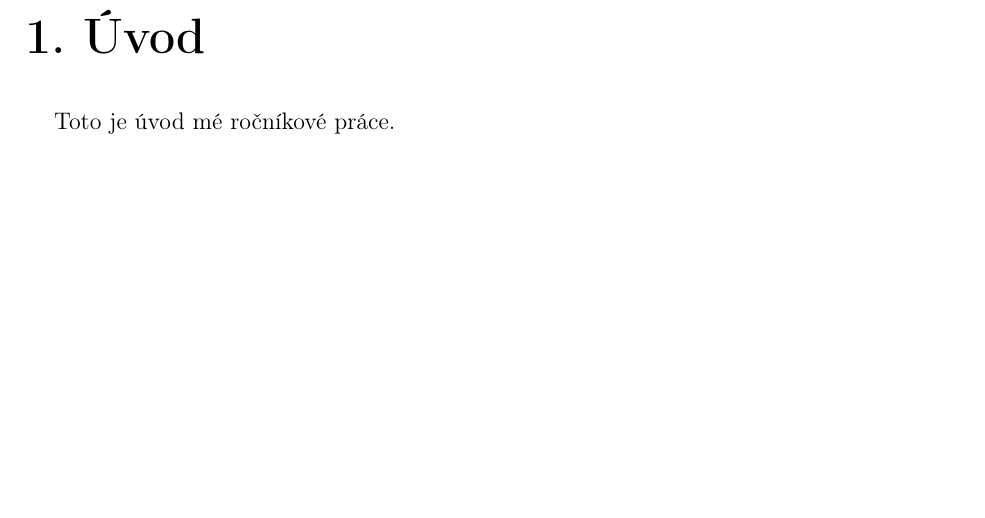
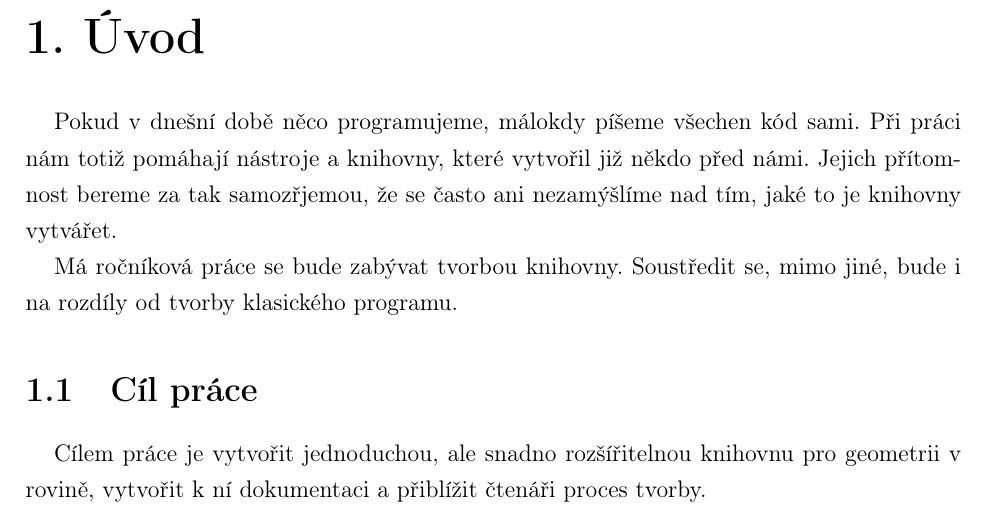
Before and after one commit to geometryjs/showcase, a LaTeX document (document/src/index.tex, which reads document/src/sections/introduction.tex): part of page 4 of 8, cut so that both start at the same text, the shorter picture padded with empty space. Compiled offline with pdfLaTeX.

Commit message:
Add introduction and project goal to the document

```diff
--- a/document/src/sections/introduction.tex
+++ b/document/src/sections/introduction.tex
@@ -1,2 +1,10 @@
 \chapter{Úvod}
-Toto je úvod mé ročníkové práce.
+Pokud v dnešní době něco programujeme, málokdy píšeme všechen kód sami.
+Při práci nám totiž pomáhají nástroje a knihovny, které vytvořil již někdo před námi.
+Jejich přítomnost bereme za tak samozřjemou, že se často ani nezamýšlíme nad tím, jaké to je knihovny vytvářet.
+
+Má ročníková práce se bude zabývat tvorbou knihovny. Soustředit se, mimo jiné, bude i na rozdíly od tvorby klasického programu.
+
+\section{Cíl práce}
+
+Cílem práce je vytvořit jednoduchou, ale snadno rozšířitelnou knihovnu pro geometrii v rovině, vytvořit k ní dokumentaci a přiblížit čtenáři proces tvorby.
```
